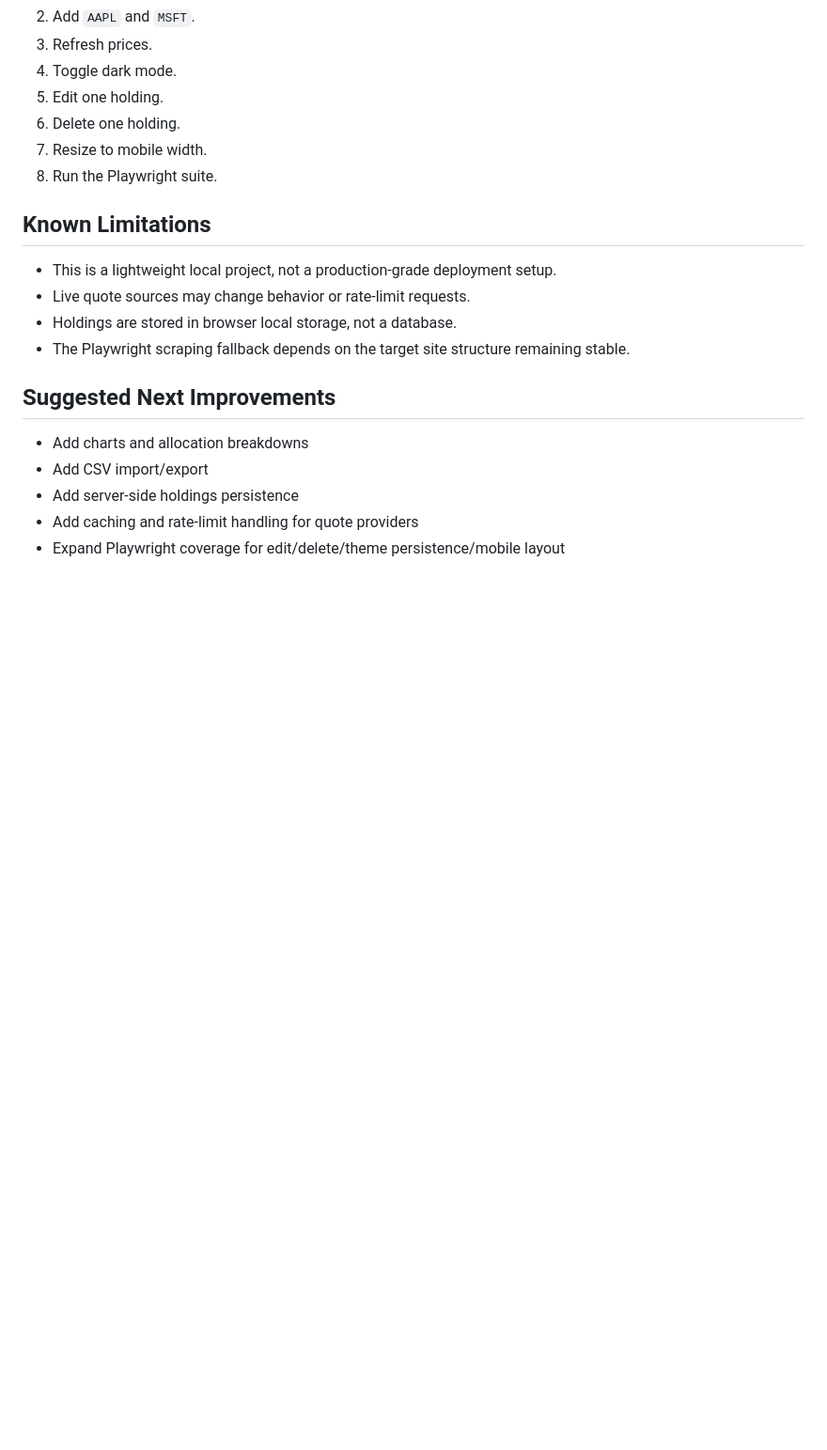
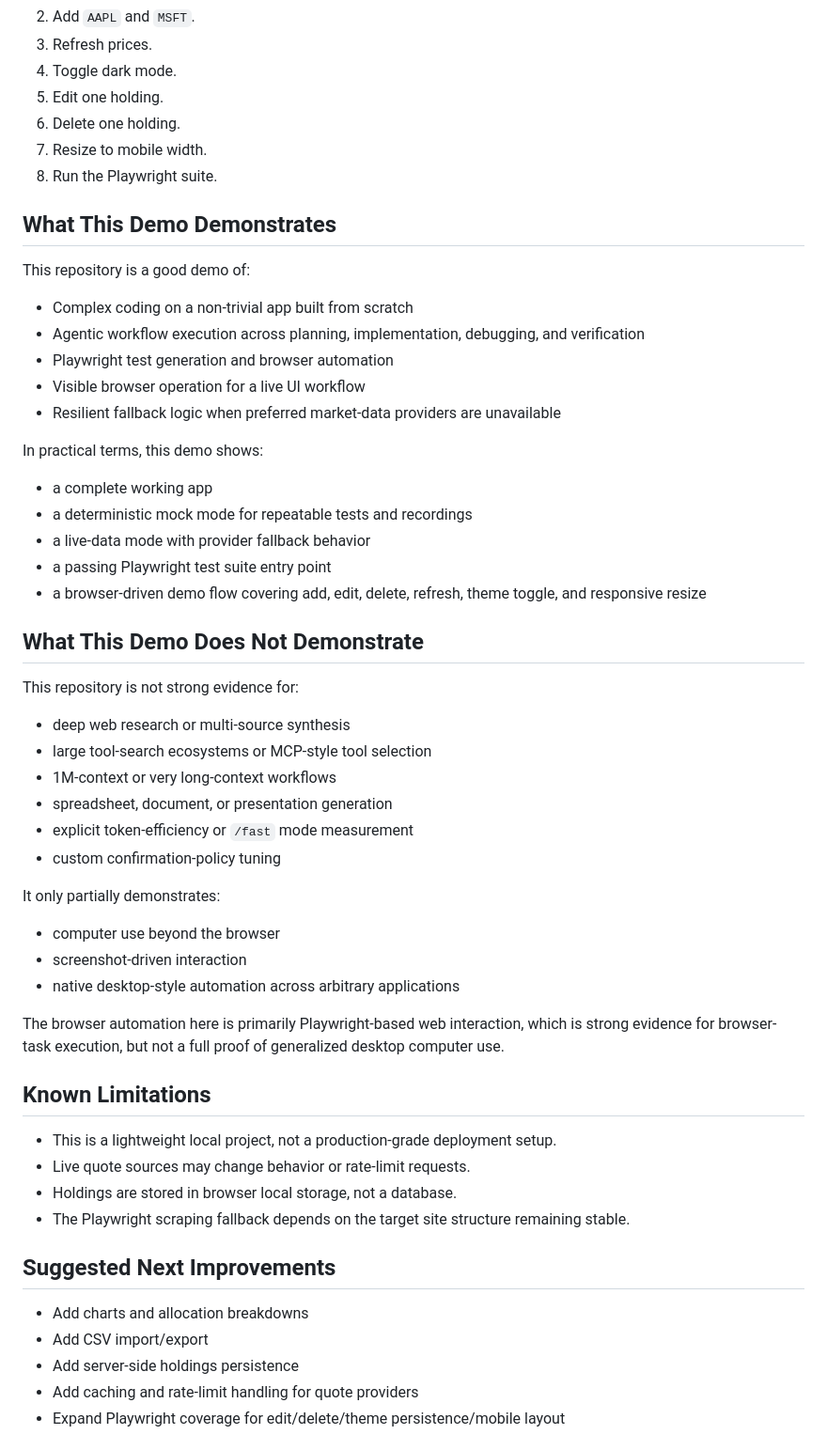
Before and after one commit to Laksh-star/gpt-5.4-test, a Markdown page: README.md, the part around the change. Shown at 94% size. Rendered like a GitHub page; blank space fills up the shorter version.

Commit message:
Clarify README demo scope

```diff
--- a/README.md
+++ b/README.md
@@ -125,6 +125,43 @@ Recommended demo sequence:
 7. Resize to mobile width.
 8. Run the Playwright suite.
 
+## What This Demo Demonstrates
+
+This repository is a good demo of:
+
+- Complex coding on a non-trivial app built from scratch
+- Agentic workflow execution across planning, implementation, debugging, and verification
+- Playwright test generation and browser automation
+- Visible browser operation for a live UI workflow
+- Resilient fallback logic when preferred market-data providers are unavailable
+
+In practical terms, this demo shows:
+
+- a complete working app
+- a deterministic mock mode for repeatable tests and recordings
+- a live-data mode with provider fallback behavior
+- a passing Playwright test suite entry point
+- a browser-driven demo flow covering add, edit, delete, refresh, theme toggle, and responsive resize
+
+## What This Demo Does Not Demonstrate
+
+This repository is not strong evidence for:
+
+- deep web research or multi-source synthesis
+- large tool-search ecosystems or MCP-style tool selection
+- 1M-context or very long-context workflows
+- spreadsheet, document, or presentation generation
+- explicit token-efficiency or `/fast` mode measurement
+- custom confirmation-policy tuning
+
+It only partially demonstrates:
+
+- computer use beyond the browser
+- screenshot-driven interaction
+- native desktop-style automation across arbitrary applications
+
+The browser automation here is primarily Playwright-based web interaction, which is strong evidence for browser-task execution, but not a full proof of generalized desktop computer use.
+
 ## Known Limitations
 
 - This is a lightweight local project, not a production-grade deployment setup.
```
